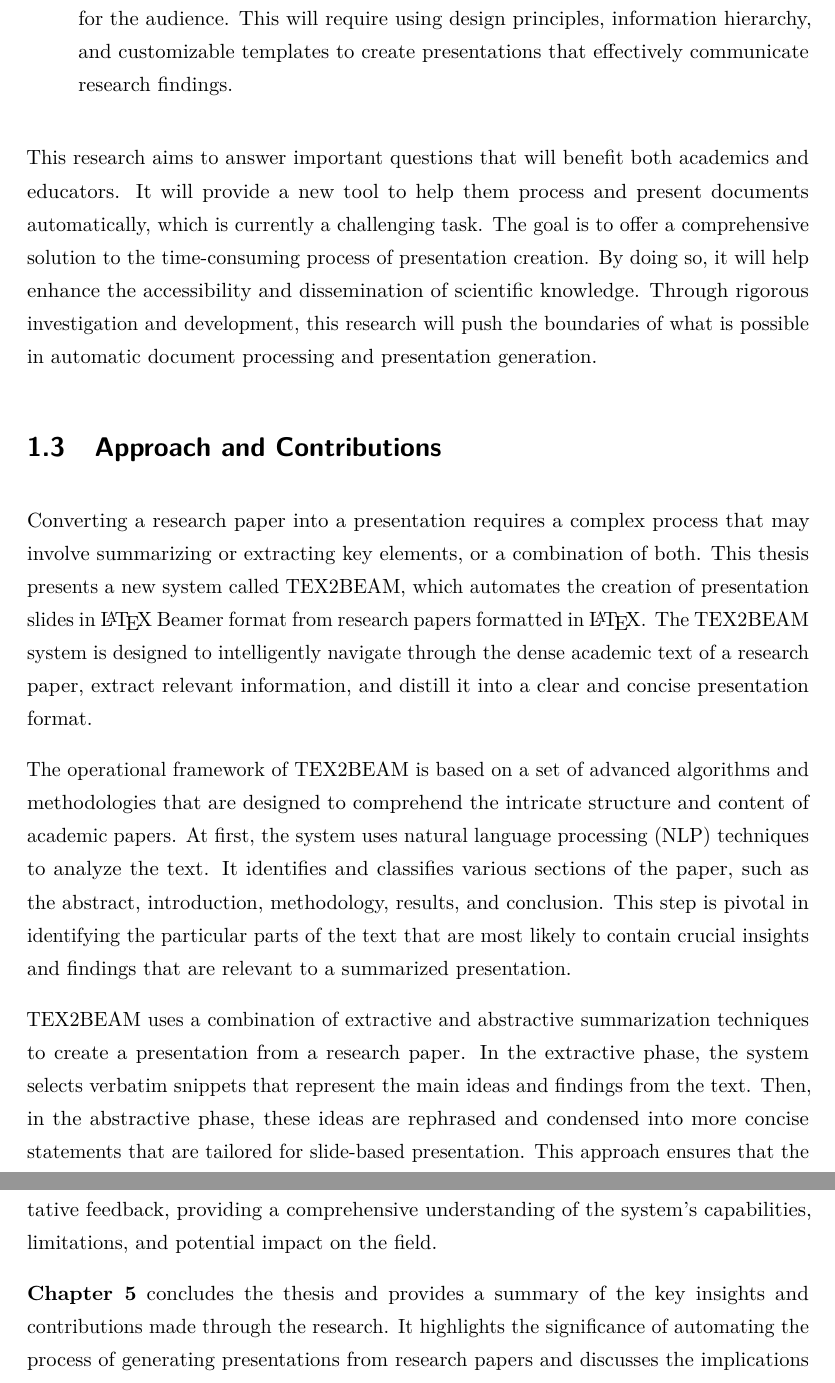
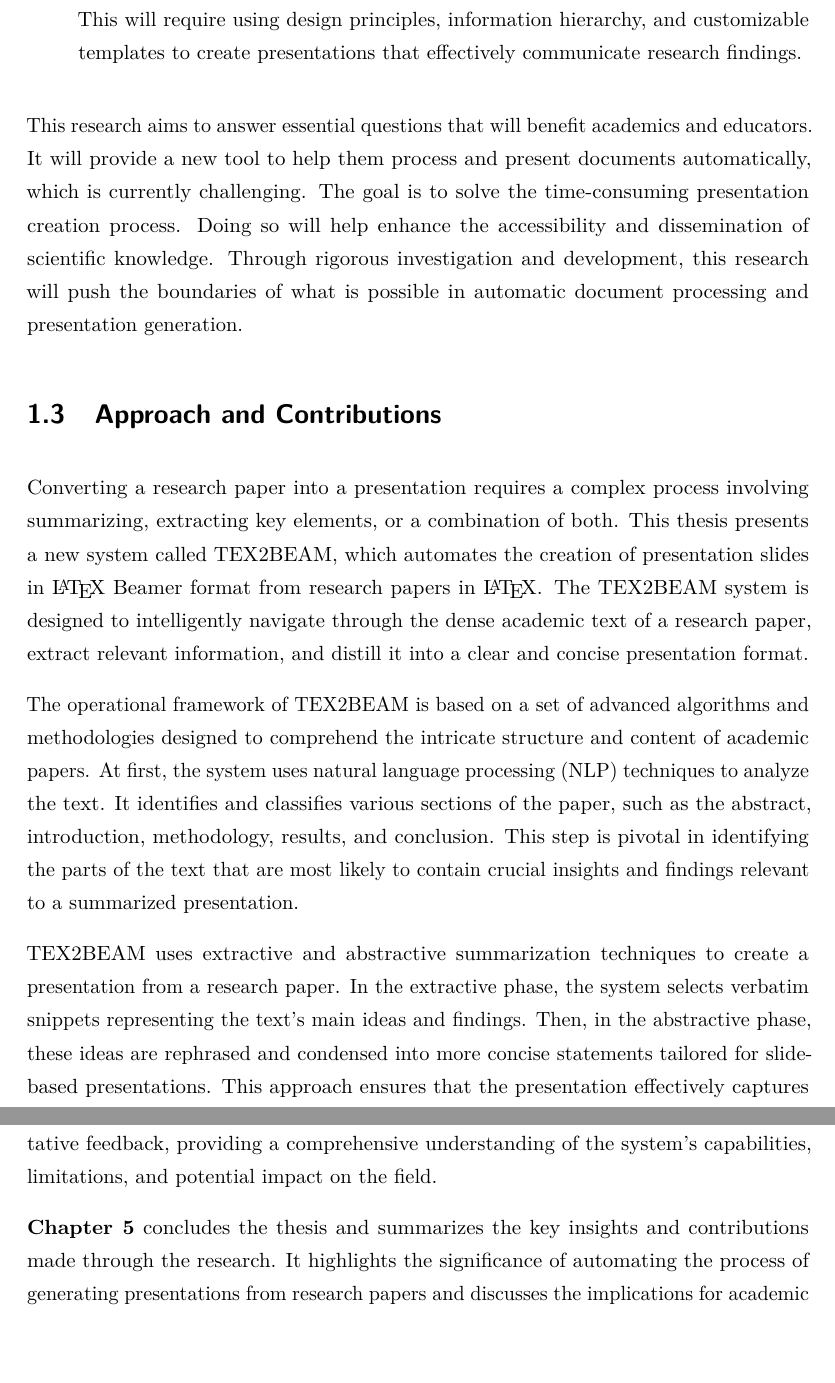
Before and after one commit to TorStava/MSc-2024-Stava, a LaTeX thesis (msc-thesis.tex, which reads chapters/01-introduction.tex): two parts of pages 13 and 15 of 35, joined at a grey line, cut so that both start at the same text. Compiled offline with pdfLaTeX.

Commit message:
Text improvements

```diff
--- a/chapters/01-introduction.tex
+++ b/chapters/01-introduction.tex
@@ -46,8 +46,8 @@ The main objective of this thesis is to create an innovative system that can gen
 
-  \item \textbf{RQ4: Presentation Generation} – The final question seeks to establish a methodology for converting summarized information into coherent and high-quality presentations. This includes not only the textual content but also the design and aesthetic aspects of the slides. The challenge is to automate the process of creating presentations that are not only informative but also visually appealing and engaging for the audience. This will require using design principles, information hierarchy, and customizable templates to create presentations that effectively communicate research findings.
+  \item \textbf{RQ4: Presentation Generation} – The final question seeks to establish a methodology for converting summarized information into coherent, high-quality presentations. This includes the textual content and the design and aesthetic aspects of the slides. The challenge is to automate the process of creating presentations that are not only informative but also visually appealing and engaging for the audience. This will require using design principles, information hierarchy, and customizable templates to create presentations that effectively communicate research findings.
 \end{itemize}
 
-This research aims to answer important questions that will benefit both academics and educators. It will provide a new tool to help them process and present documents automatically, which is currently a challenging task. The goal is to offer a comprehensive solution to the time-consuming process of presentation creation. By doing so, it will help enhance the accessibility and dissemination of scientific knowledge. Through rigorous investigation and development, this research will push the boundaries of what is possible in automatic document processing and presentation generation.
+This research aims to answer essential questions that will benefit academics and educators. It will provide a new tool to help them process and present documents automatically, which is currently challenging. The goal is to solve the time-consuming presentation creation process. Doing so will help enhance the accessibility and dissemination of scientific knowledge. Through rigorous investigation and development, this research will push the boundaries of what is possible in automatic document processing and presentation generation.
 
 \section{Approach and Contributions}
 \label{sec:intro:approach}
@@ -59,9 +59,9 @@ This research aims to answer important questions that will benefit both academic
 % \end{itemize}
 % }
 
-Converting a research paper into a presentation requires a complex process that may involve summarizing or extracting key elements, or a combination of both. This thesis presents a new system called TEX2BEAM, which automates the creation of presentation slides in \LaTeX{} Beamer format from research papers formatted in \LaTeX{}. The TEX2BEAM system is designed to intelligently navigate through the dense academic text of a research paper, extract relevant information, and distill it into a clear and concise presentation format.
+Converting a research paper into a presentation requires a complex process involving summarizing, extracting key elements, or a combination of both. This thesis presents a new system called TEX2BEAM, which automates the creation of presentation slides in \LaTeX{} Beamer format from research papers in \LaTeX{}. The TEX2BEAM system is designed to intelligently navigate through the dense academic text of a research paper, extract relevant information, and distill it into a clear and concise presentation format.
 
-The operational framework of TEX2BEAM is based on a set of advanced algorithms and methodologies that are designed to comprehend the intricate structure and content of academic papers. At first, the system uses natural language processing (NLP) techniques to analyze the text. It identifies and classifies various sections of the paper, such as the abstract, introduction, methodology, results, and conclusion. This step is pivotal in identifying the particular parts of the text that are most likely to contain crucial insights and findings that are relevant to a summarized presentation.
+The operational framework of TEX2BEAM is based on a set of advanced algorithms and methodologies designed to comprehend the intricate structure and content of academic papers. At first, the system uses natural language processing (NLP) techniques to analyze the text. It identifies and classifies various sections of the paper, such as the abstract, introduction, methodology, results, and conclusion. This step is pivotal in identifying the parts of the text that are most likely to contain crucial insights and findings relevant to a summarized presentation.
 
-TEX2BEAM uses a combination of extractive and abstractive summarization techniques to create a presentation from a research paper. In the extractive phase, the system selects verbatim snippets that represent the main ideas and findings from the text. Then, in the abstractive phase, these ideas are rephrased and condensed into more concise statements that are tailored for slide-based presentation. This approach ensures that the presentation effectively captures the essence of the research paper while being engaging and accessible for the audience.
+TEX2BEAM uses extractive and abstractive summarization techniques to create a presentation from a research paper. In the extractive phase, the system selects verbatim snippets representing the text's main ideas and findings. Then, in the abstractive phase, these ideas are rephrased and condensed into more concise statements tailored for slide-based presentations. This approach ensures that the presentation effectively captures the essence of the research paper while being engaging and accessible to the audience.
 
@@ -88,4 +88,4 @@ This thesis has been written to present a logical and comprehensive account of t
 
 \textbf{Chapter 4} is focused on evaluating the performance of the TEX2BEAM system. It presents a detailed analysis of the system's accuracy in extracting information, effectiveness in summarizing content, and the overall quality and coherence of the generated presentations. The evaluation process includes both quantitative measures and qualitative feedback, providing a comprehensive understanding of the system's capabilities, limitations, and potential impact on the field.
 
-\textbf{Chapter 5} concludes the thesis and provides a summary of the key insights and contributions made through the research. It highlights the significance of automating the process of generating presentations from research papers and discusses the implications for academic and professional dissemination of knowledge. Furthermore, this chapter outlines potential areas for future research, proposing ways in which the TEX2BEAM system could be improved, expanded, or used in new areas.
+\textbf{Chapter 5} concludes the thesis and summarizes the key insights and contributions made through the research. It highlights the significance of automating the process of generating presentations from research papers and discusses the implications for academic and professional dissemination of knowledge. Furthermore, this chapter outlines potential areas for future research, proposing ways in which the TEX2BEAM system could be improved, expanded, or used in new areas.
```
Also changed, not shown: chapters/01-introduction.tex (22 more changed lines).
